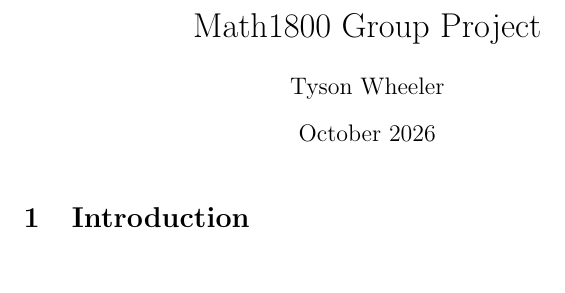
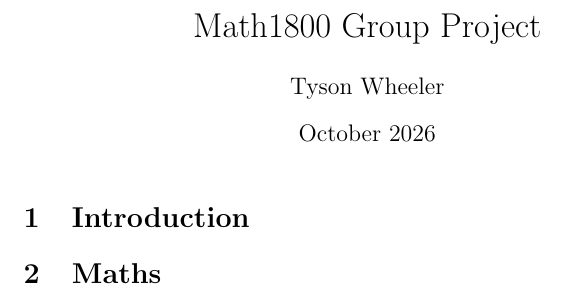
Before and after one commit to tluke2z/math1800_group_project, a LaTeX document (group_project.tex): part of the page, cut so that both start at the same text. Compiled offline with pdfLaTeX.

Commit message:
Update group_project.tex

```diff
--- a/group_project.tex
+++ b/group_project.tex
@@ -11,4 +11,5 @@
 
 \section{Introduction}
 
+\section{Maths}
 \end{document}
```
